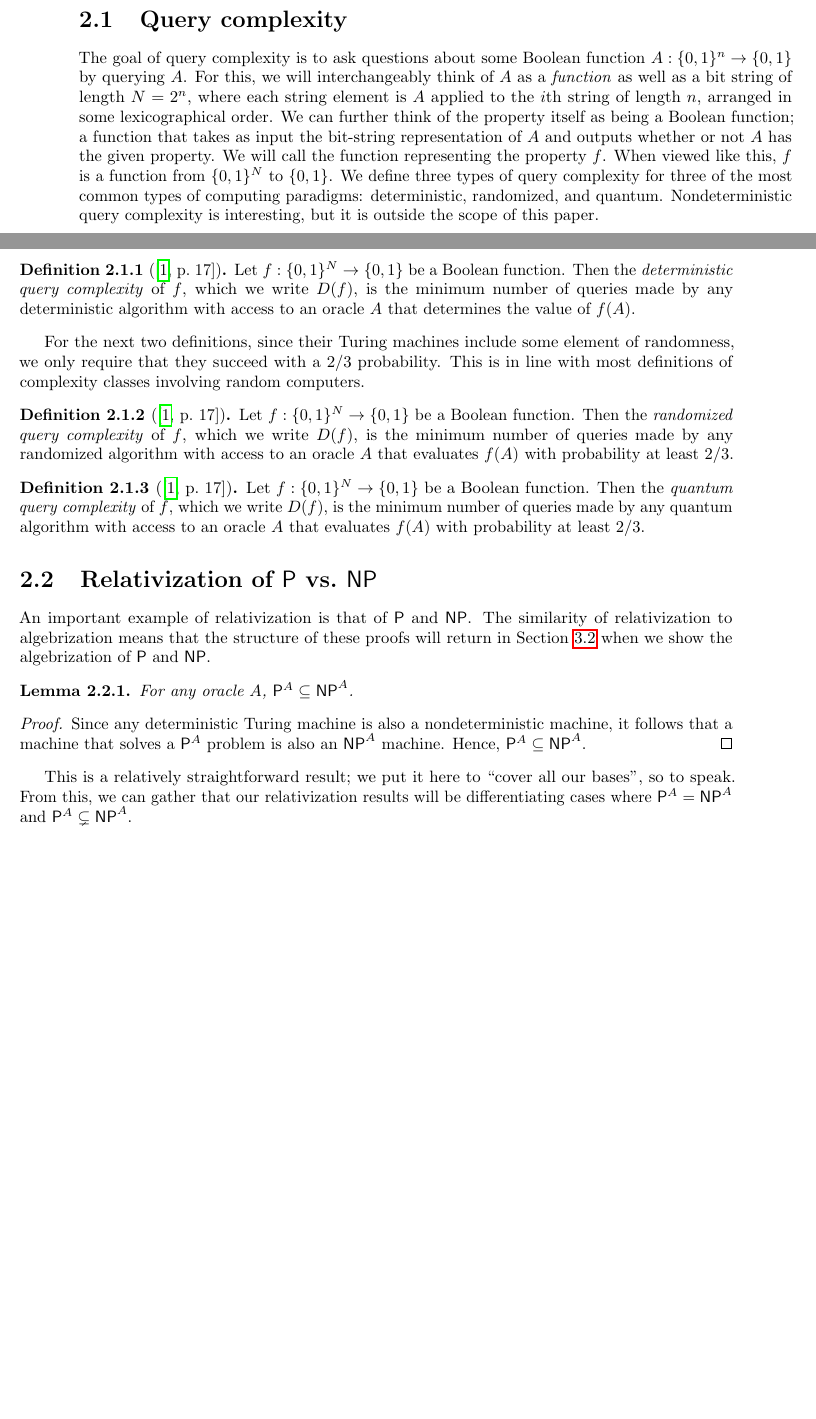
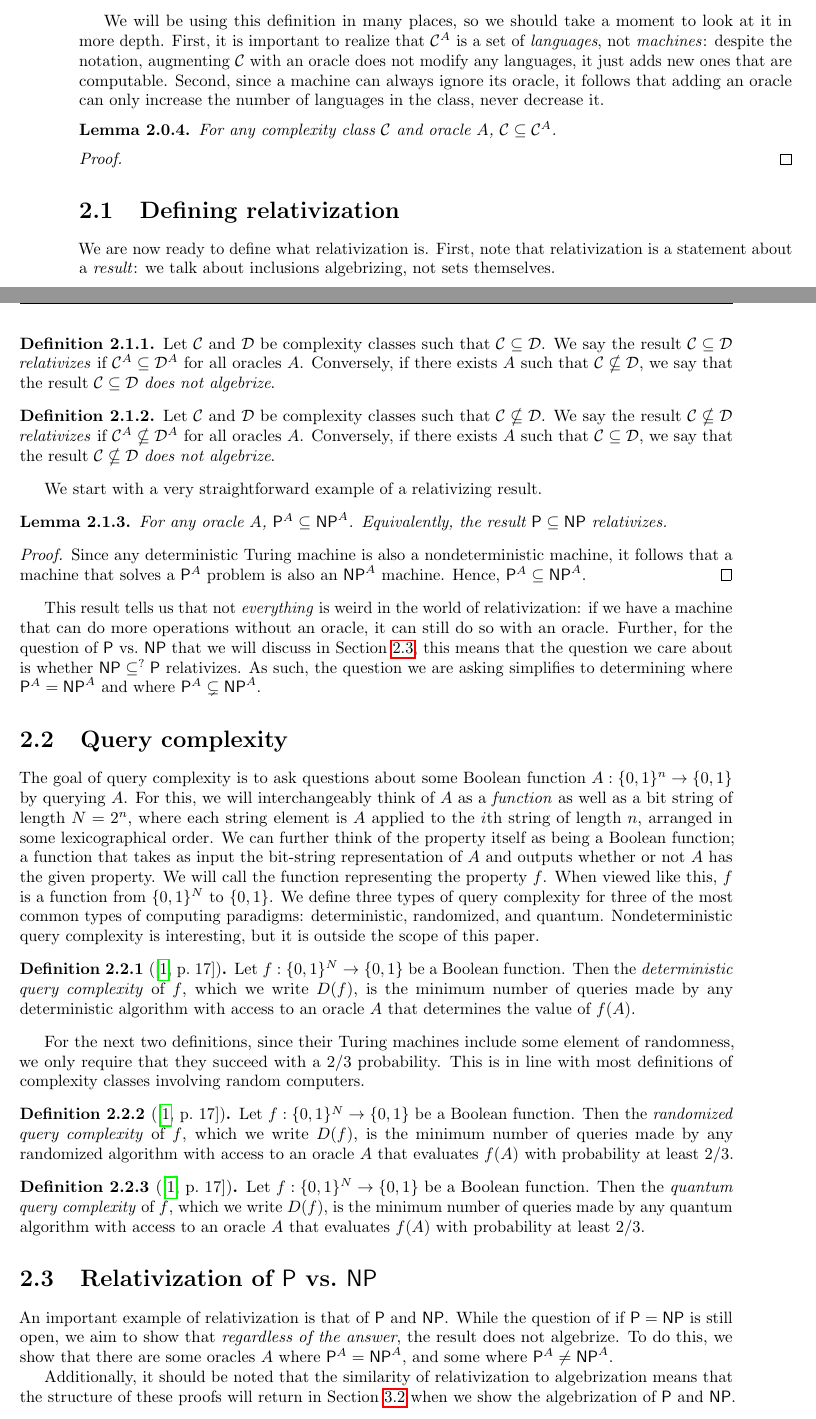
Before and after one commit to PatrickNorton/thesis, a LaTeX thesis (writeup.tex): two parts of pages 13 and 14 of 21, joined at a grey line, cut at the place of the change, the shorter picture padded with empty space. The pictures show the PDF file writeup.pdf that the author committed with the source.

Commit message:
Added info on relativization

```diff
--- a/writeup.tex
+++ b/writeup.tex
@@ -382,13 +386,71 @@ its own right, then querying the oracle is the same as determining whether a
 string is in the langauge, just in one step. If the language is computationally
 hard, this means our machine can get a significant power boost from the right
 oracle.
+
 \begin{defn}[{\cite[Def.\ 2.1]{AW09}}]\label{def:oracle-class}
   For any complexity class $\mathcal{C}$, the complexity class $\mathcal{C}^{A}$ is the class of all
   languages determinable by a Turing machine with access to $A$ in the number of
   steps defined for $\mathcal{C}$.
 \end{defn}
 
+We will be using this definition in many places, so we should take a moment to
+look at it in more depth. First, it is important to realize that $\mathcal{C}^{A}$ is a
+set of \emph{languages}, not \emph{machines}: despite the notation, augmenting
+$\mathcal{C}$ with an oracle does not modify any languages, it just adds new ones that are
+computable. Second, since a machine can always ignore its oracle, it follows
+that adding an oracle can only increase the number of languages in the class,
+never decrease it.
+
+\begin{lemma}\label{thm:relativizing-increases}
+  For any complexity class $\mathcal{C}$ and oracle $A$, $\mathcal{C} \subseteq \mathcal{C}^{A}$.
+\end{lemma}
+
+\begin{proof}
+  % TODO
+\end{proof}
+
+\section{Defining relativization}
+
+We are now ready to define what relativization is. First, note that
+relativization is a statement about a \emph{result}: we talk about inclusions
+algebrizing, not sets themselves.
+
 % TODO: Define what it means to relativize (and why this is a barrier)
+% TODO: Cite
+\begin{defn}\label{def:relativization}\index{relativization}
+  Let $\mathcal{C}$ and $\mathcal{D}$ be complexity classes such that $\mathcal{C} \subseteq \mathcal{D}$. We say the result
+  $\mathcal{C} \subseteq \mathcal{D}$ \emph{relativizes} if $\mathcal{C}^{A} \subseteq \mathcal{D}^{A}$ for all oracles $A$. Conversely,
+  if there exists $A$ such that $\mathcal{C} \nsubseteq \mathcal{D}$, we say that the result $\mathcal{C} \subseteq \mathcal{D}$
+  \emph{does not algebrize}.
+\end{defn}
+
+\begin{defn}\label{def:relativization-ne}
+  Let $\mathcal{C}$ and $\mathcal{D}$ be complexity classes such that $\mathcal{C} \nsubseteq \mathcal{D}$. We say the result
+  $\mathcal{C} \nsubseteq \mathcal{D}$ \emph{relativizes} if $\mathcal{C}^{A} \nsubseteq \mathcal{D}^{A}$ for all oracles $A$. Conversely,
+  if there exists $A$ such that $\mathcal{C} \subseteq \mathcal{D}$, we say that the result $\mathcal{C} \nsubseteq \mathcal{D}$
+  \emph{does not algebrize}.
+\end{defn}
+
+We start with a very straightforward example of a relativizing result.
+
+\begin{lemma}\label{lem:pa-subset-npa}
+  For any oracle $A$, $\P^{A} \subseteq \NP^{A}$. Equivalently, the result $\P \subseteq \NP$
+  relativizes.
+\end{lemma}
+
+\begin{proof}
+  Since any deterministic Turing machine is also a nondeterministic machine, it
+  follows that a machine that solves a $\P^{A}$ problem is also an $\NP^{A}$
+  machine. Hence, $\P^{A} \subseteq \NP^{A}$.
+\end{proof}
+
+This result tells us that not \emph{everything} is weird in the world of
+relativization: if we have a machine that can do more operations without an
+oracle, it can still do so with an oracle. Further, for the question of $\P$
+vs.\ $\NP$ that we will discuss in Section~\ref{sec:rel-p-np}, this means that
+the question we care about is whether $\NP \subseteq^{?} \P$ relativizes. As such, the
+question we are asking simplifies to determining where $\P^{A} = \NP^{A}$ and
+where $\P^{A} \subsetneq \NP^{A}$.
 
 \section{Query complexity}\label{sec:query-complexity}
 
@@ -441,24 +503,15 @@ computers.
 
 \section{Relativization of $\P$ vs.\ $\NP$}\label{sec:rel-p-np}
 
-An important example of relativization is that of $\P$ and $\NP$. The similarity
-of relativization to algebrization means that the structure of these proofs will
-return in Section~\ref{sec:alg-p-np} when we show the algebrization of $\P$ and
-$\NP$.
+% TODO? move to relativization section as an example?
+An important example of relativization is that of $\P$ and $\NP$. While the
+question of if $\P = \NP$ is still open, we aim to show that \emph{regardless of
+the answer}, the result does not algebrize. To do this, we show that there are
+some oracles $A$ where $\P^{A} = \NP^{A}$, and some where $\P^{A} \ne \NP^{A}$.
 
-\begin{lemma}
-  For any oracle $A$, $\P^{A} \subseteq \NP^{A}$.
-\end{lemma}
-
-\begin{proof}
-  Since any deterministic Turing machine is also a nondeterministic machine, it
-  follows that a machine that solves a $\P^{A}$ problem is also an $\NP^{A}$
-  machine. Hence, $\P^{A} \subseteq \NP^{A}$.
-\end{proof}
-
-This is a relatively straightforward result; we put it here to ``cover all our
-bases'', so to speak. From this, we can gather that our relativization results
-will be differentiating cases where $\P^{A} = \NP^{A}$ and $\P^{A} \subsetneq \NP^{A}$.
+Additionally, it should be noted that the similarity of relativization to
+algebrization means that the structure of these proofs will return in
+Section~\ref{sec:alg-p-np} when we show the algebrization of $\P$ and $\NP$.
 
 \begin{thm}[{\cite[Theorem 2]{BGS75}}]\label{thm:p-np-rel}
   There exists an oracle $A$ such that $\P^{A} = \NP^{A}$.
```
Also changed, not shown: writeup.pdf, writeup.tex (8 more changed lines).
